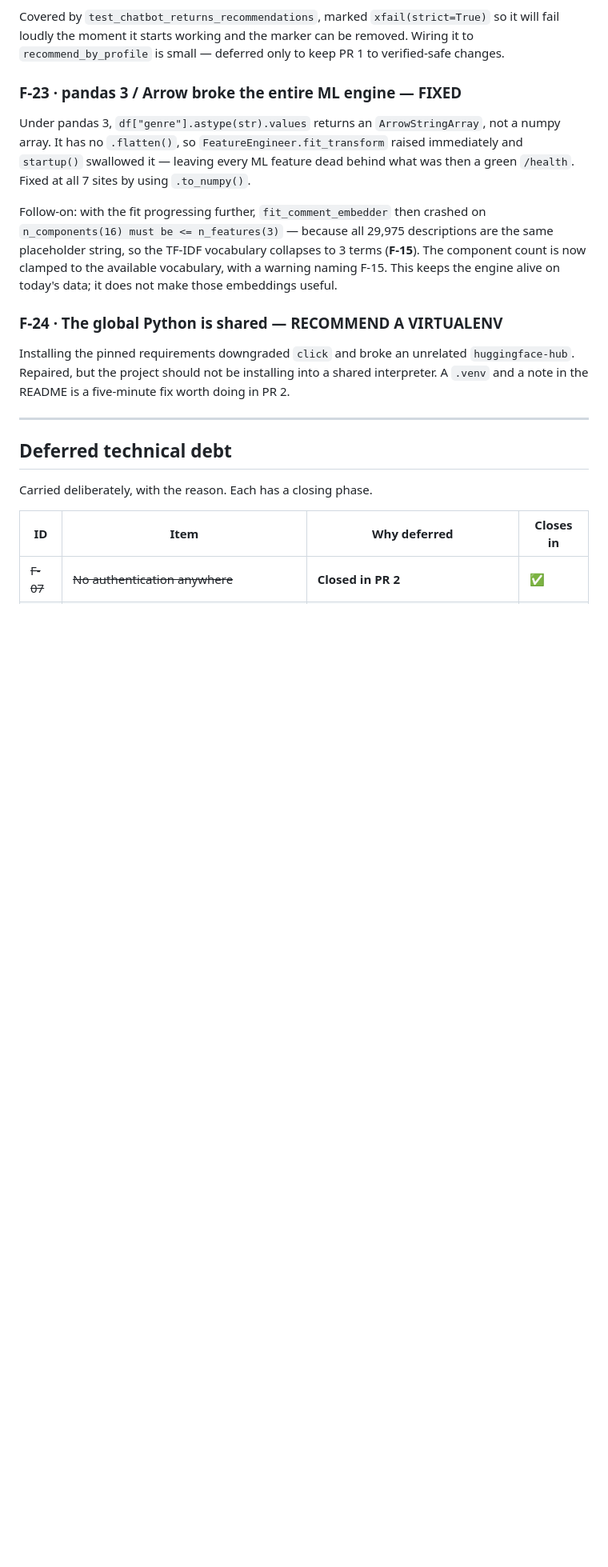
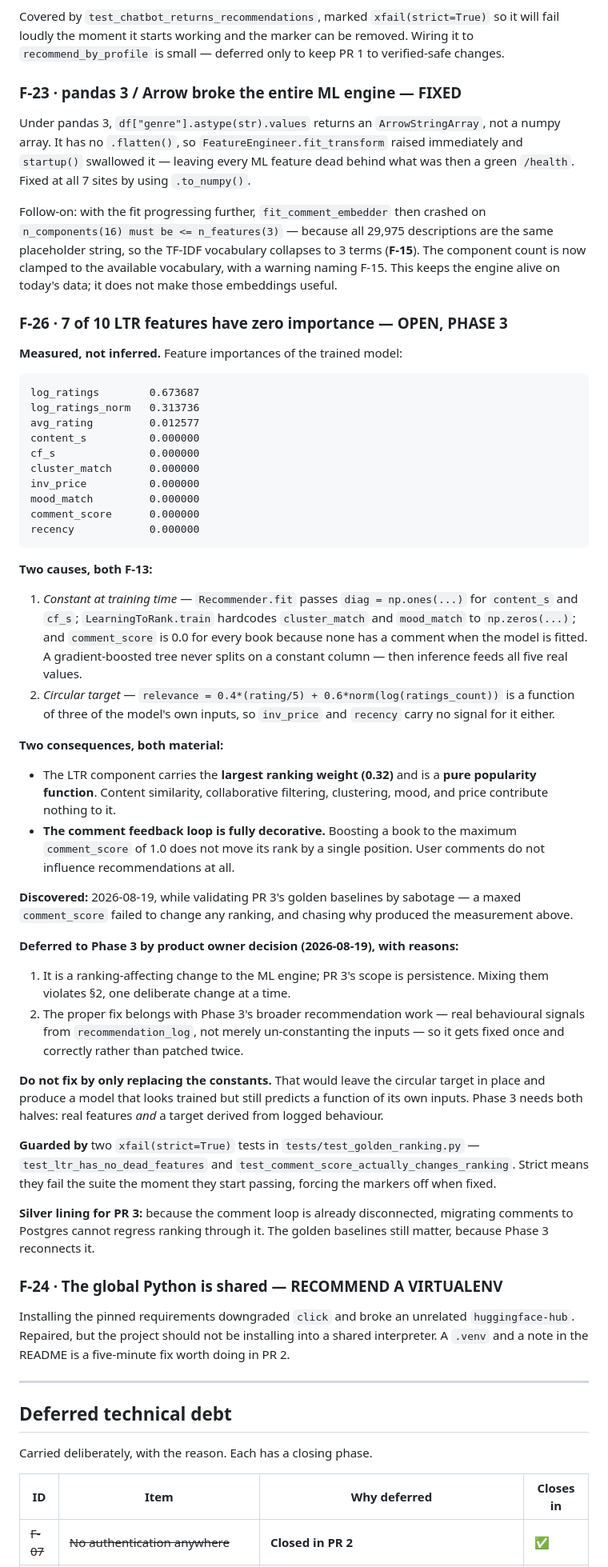
Before and after one commit to sajadsoleimanilh8/Book-recommendation-, a Markdown page: PROGRESS.md, the part around one of its changes. Shown at 80% size. Drawn GitHub-style; blank space fills up the shorter version.

Commit message:
docs: log F-26 in full before it can be lost
Records the exact measurement (all ten importances), both root causes, both
consequences, how it was discovered, and the product owner's reasoning for
holding it to Phase 3.

Includes an explicit warning against the tempting half-fix: replacing the
constant features without also replacing the circular target would produce a
model that looks trained but still predicts a function of its own inputs.
Phase 3 needs both halves.

Notes the two xfail(strict=True) guards, and that F-26 lowers PR 3's risk -
a disconnected feedback loop cannot be regressed by moving its storage.

Co-Authored-By: Claude Opus 5 <noreply@anthropic.com>

````diff
--- a/PROGRESS.md
+++ b/PROGRESS.md
@@ -192,6 +192,69 @@ collapses to 3 terms (**F-15**). The component count is now clamped to the
 available vocabulary, with a warning naming F-15. This keeps the engine alive
 on today's data; it does not make those embeddings useful.
 
+### F-26 · 7 of 10 LTR features have zero importance — OPEN, **PHASE 3**
+
+**Measured, not inferred.** Feature importances of the trained model:
+
+```
+log_ratings        0.673687
+log_ratings_norm   0.313736
+avg_rating         0.012577
+content_s          0.000000
+cf_s               0.000000
+cluster_match      0.000000
+inv_price          0.000000
+mood_match         0.000000
+comment_score      0.000000
+recency            0.000000
+```
+
+**Two causes, both F-13:**
+
+1. *Constant at training time* — `Recommender.fit` passes `diag = np.ones(...)`
+   for `content_s` and `cf_s`; `LearningToRank.train` hardcodes `cluster_match`
+   and `mood_match` to `np.zeros(...)`; and `comment_score` is 0.0 for every
+   book because none has a comment when the model is fitted. A gradient-boosted
+   tree never splits on a constant column — then inference feeds all five real
+   values.
+2. *Circular target* — `relevance = 0.4*(rating/5) + 0.6*norm(log(ratings_count))`
+   is a function of three of the model's own inputs, so `inv_price` and
+   `recency` carry no signal for it either.
+
+**Two consequences, both material:**
+
+- The LTR component carries the **largest ranking weight (0.32)** and is a
+  **pure popularity function**. Content similarity, collaborative filtering,
+  clustering, mood, and price contribute nothing to it.
+- **The comment feedback loop is fully decorative.** Boosting a book to the
+  maximum `comment_score` of 1.0 does not move its rank by a single position.
+  User comments do not influence recommendations at all.
+
+**Discovered:** 2026-08-19, while validating PR 3's golden baselines by
+sabotage — a maxed `comment_score` failed to change any ranking, and chasing
+why produced the measurement above.
+
+**Deferred to Phase 3 by product owner decision (2026-08-19), with reasons:**
+1. It is a ranking-affecting change to the ML engine; PR 3's scope is
+   persistence. Mixing them violates §2, one deliberate change at a time.
+2. The proper fix belongs with Phase 3's broader recommendation work — real
+   behavioural signals from `recommendation_log`, not merely un-constanting
+   the inputs — so it gets fixed once and correctly rather than patched twice.
+
+**Do not fix by only replacing the constants.** That would leave the circular
+target in place and produce a model that looks trained but still predicts a
+function of its own inputs. Phase 3 needs both halves: real features *and* a
+target derived from logged behaviour.
+
+**Guarded by** two `xfail(strict=True)` tests in
+`tests/test_golden_ranking.py` — `test_ltr_has_no_dead_features` and
+`test_comment_score_actually_changes_ranking`. Strict means they fail the
+suite the moment they start passing, forcing the markers off when fixed.
+
+**Silver lining for PR 3:** because the comment loop is already disconnected,
+migrating comments to Postgres cannot regress ranking through it. The golden
+baselines still matter, because Phase 3 reconnects it.
+
 ### F-24 · The global Python is shared — RECOMMEND A VIRTUALENV
 Installing the pinned requirements downgraded `click` and broke an unrelated
 `huggingface-hub`. Repaired, but the project should not be installing into a
````
Also changed, not shown: other parts of PROGRESS.md (+1 -0 lines).
